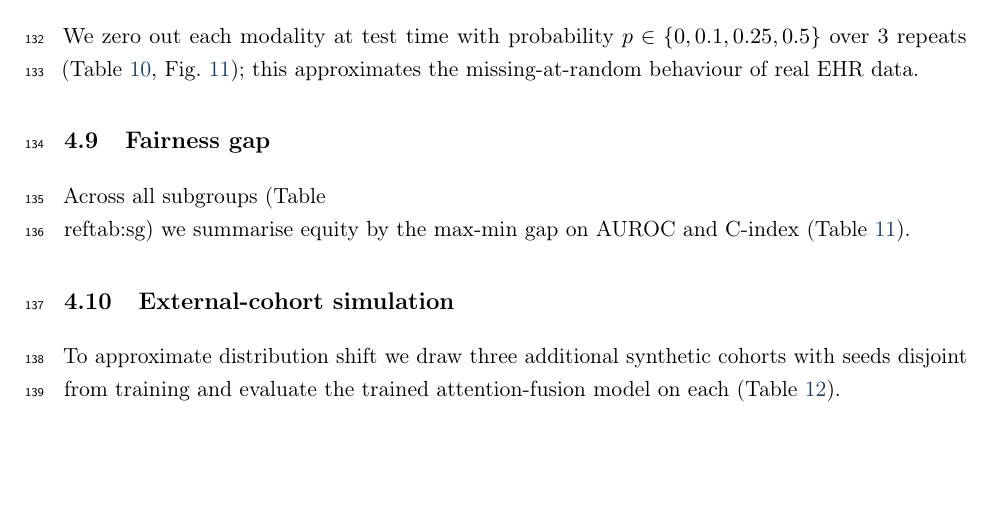
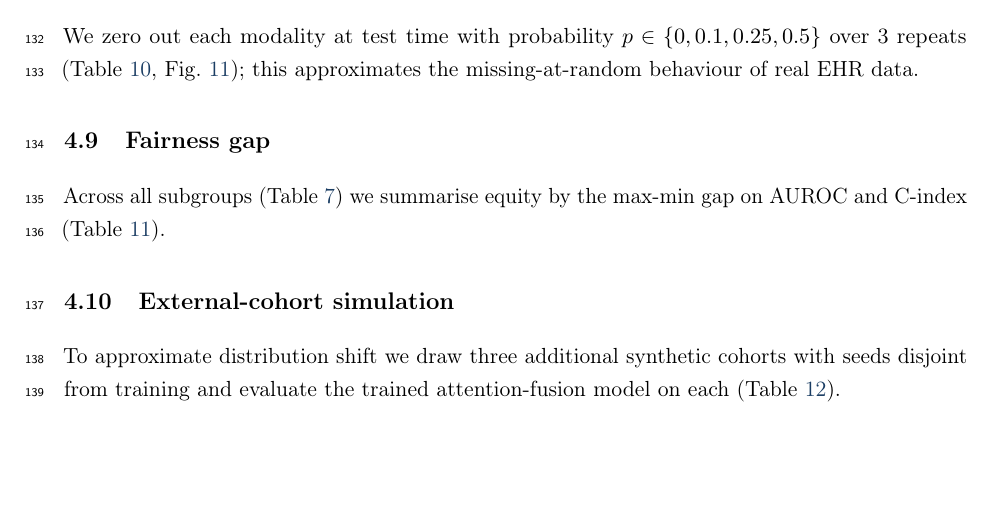
Before and after one commit to koneke55/Mmvlm4SCD, a LaTeX document (paper/paper.tex): part of page 8 of 20, cut so that both start at the same text. Compiled offline with pdfLaTeX.

Commit message:
fix(paper): correct doubled backslash in \ref{tab:sg} cross-reference
Section "Fairness gap" had `Table~\\ref{tab:sg}` (a doubled backslash),
which renders as the literal text `\ref{tab:sg}` instead of resolving
to the subgroup-metrics table. Single backslash makes the cross-link
work; no other content changes.

Confirmed no other `\\ref` instances exist in paper/paper.tex.

Co-authored-by: Cursor <cursoragent@cursor.com>

```diff
--- a/paper/paper.tex
+++ b/paper/paper.tex
@@ -290,7 +290,7 @@ We zero out each modality at test time with probability $p\in\{0,0.1,0.25,0.5\}$
 \includegraphics[width=0.65\linewidth]{../experiments/results/mmvlm4scd_default/clinical/figures/robustness.png}
 \caption{Test AUROC and C-index versus modality-dropout probability $p$.}\label{fig:robust}\end{figure}
 \subsection{Fairness gap}
-Across all subgroups (Table~\\ref{tab:sg}) we summarise equity by the max-min gap on AUROC and C-index (Table~\ref{tab:fair}).
+Across all subgroups (Table~\ref{tab:sg}) we summarise equity by the max-min gap on AUROC and C-index (Table~\ref{tab:fair}).
 \begin{table}[t]\centering
 \caption{Subgroup fairness gap (max -- min) on AUROC and C-index.}\label{tab:fair}
 \small\begin{tabular}{lcccc}
```
